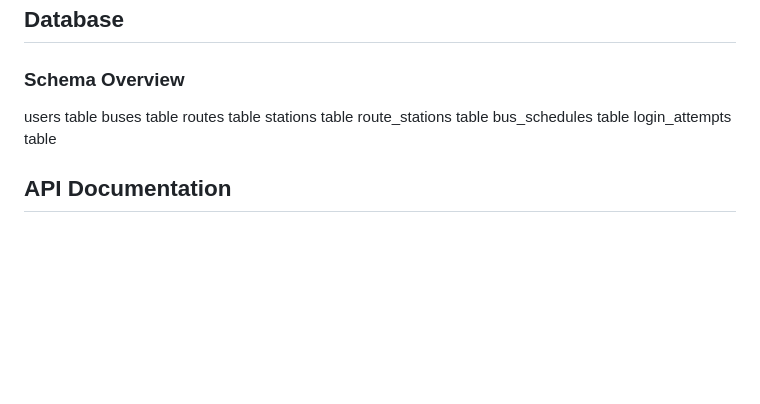
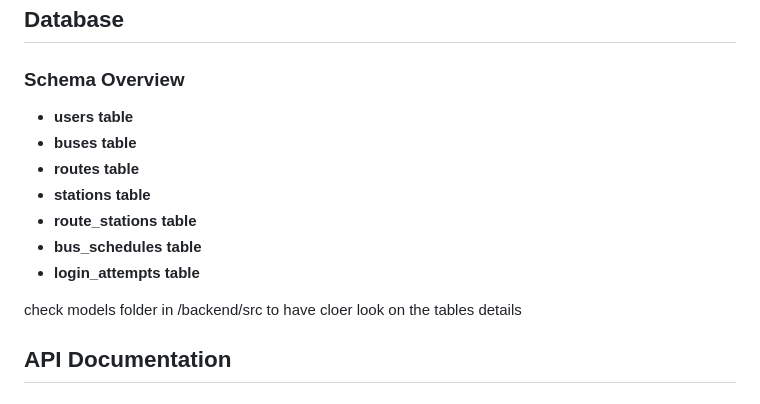
Before and after one commit to SondosDeeb22/BusTracker, a Markdown page: README.md, the part around the change. GitHub-like rendering; blank space fills up the shorter version.

```diff
--- a/README.md
+++ b/README.md
@@ -73,13 +73,15 @@ Near East University Bus Tracker system is designed to streamline university tra
 
 ### Schema Overview
 
-users table
-buses table
-routes table
-stations table
-route_stations table
-bus_schedules table
-login_attempts table
+- **users table**
+- **buses table**
+- **routes table**
+- **stations table**
+- **route_stations table**
+- **bus_schedules table**
+- **login_attempts table**
+
+check models folder in /backend/src to have cloer look on the tables details
 
 
 
```
Also changed, not shown: webApp/README.md (deleted, +0 -196 lines).
